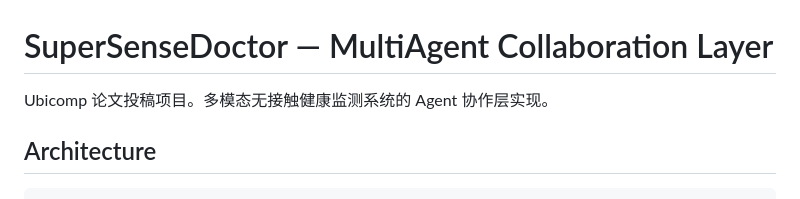
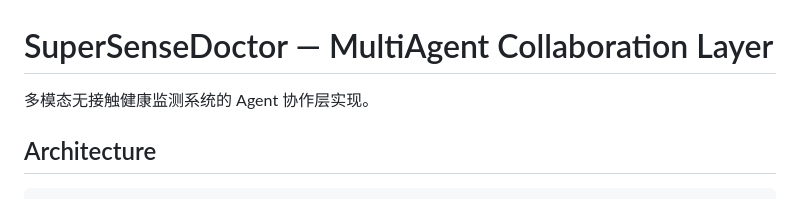
Before and after one commit to jiale-li-orion/SuperSensorDoctor, a Markdown page: README.md, the part around the change. GitHub-like rendering.

```diff
--- a/README.md
+++ b/README.md
@@ -1,6 +1,6 @@
 # SuperSenseDoctor — MultiAgent Collaboration Layer
 
-Ubicomp 论文投稿项目。多模态无接触健康监测系统的 Agent 协作层实现。
+多模态无接触健康监测系统的 Agent 协作层实现。
 
 ## Architecture
 
```
